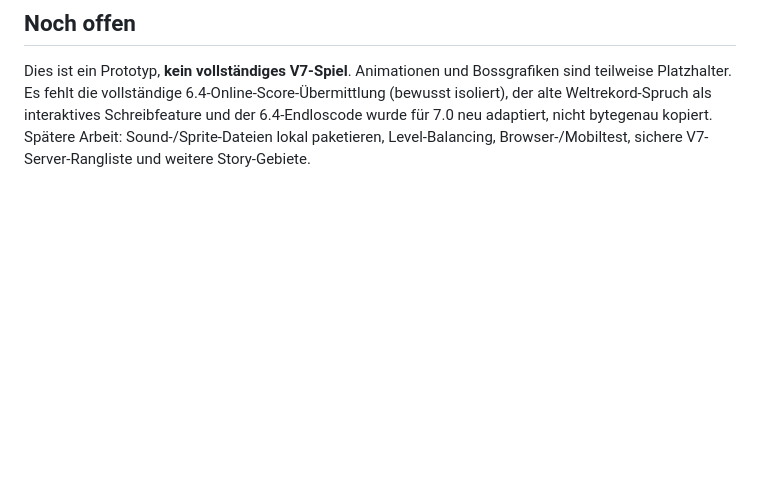
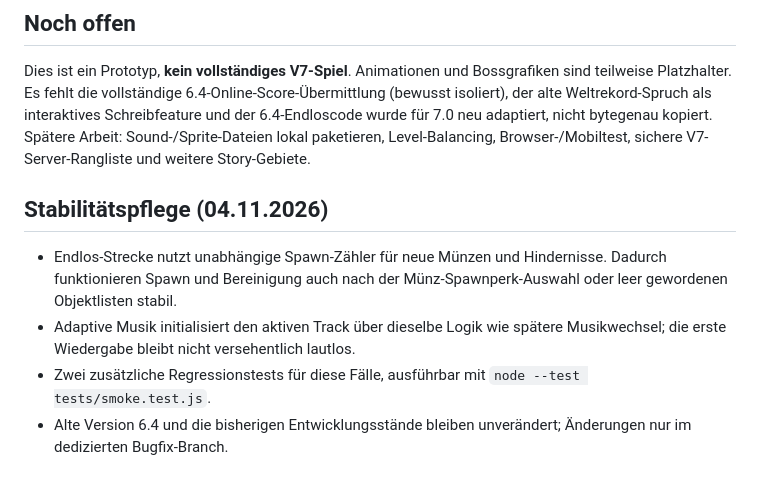
Before and after one commit to trollick98-maker/Vulkanschnegge-Global, a Markdown page: v7-prototype/README.md, the part around the change. GitHub-like rendering; blank space fills up the shorter version.

Commit message:
Document V7 runtime reliability fixes and test coverage

```diff
--- a/v7-prototype/README.md
+++ b/v7-prototype/README.md
@@ -56,3 +56,10 @@ node --test tests/smoke.test.js
 ## Noch offen
 
 Dies ist ein Prototyp, **kein vollständiges V7-Spiel**. Animationen und Bossgrafiken sind teilweise Platzhalter. Es fehlt die vollständige 6.4-Online-Score-Übermittlung (bewusst isoliert), der alte Weltrekord-Spruch als interaktives Schreibfeature und der 6.4-Endloscode wurde für 7.0 neu adaptiert, nicht bytegenau kopiert. Spätere Arbeit: Sound-/Sprite-Dateien lokal paketieren, Level-Balancing, Browser-/Mobiltest, sichere V7-Server-Rangliste und weitere Story-Gebiete.
+
+## Stabilitätspflege (04.11.2026)
+
+- Endlos-Strecke nutzt unabhängige Spawn-Zähler für neue Münzen und Hindernisse. Dadurch funktionieren Spawn und Bereinigung auch nach der Münz-Spawnperk-Auswahl oder leer gewordenen Objektlisten stabil.
+- Adaptive Musik initialisiert den aktiven Track über dieselbe Logik wie spätere Musikwechsel; die erste Wiedergabe bleibt nicht versehentlich lautlos.
+- Zwei zusätzliche Regressionstests für diese Fälle, ausführbar mit `node --test tests/smoke.test.js`.
+- Alte Version 6.4 und die bisherigen Entwicklungsstände bleiben unverändert; Änderungen nur im dedizierten Bugfix-Branch.
```
